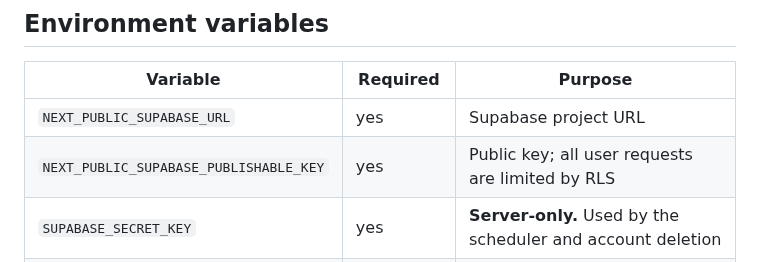
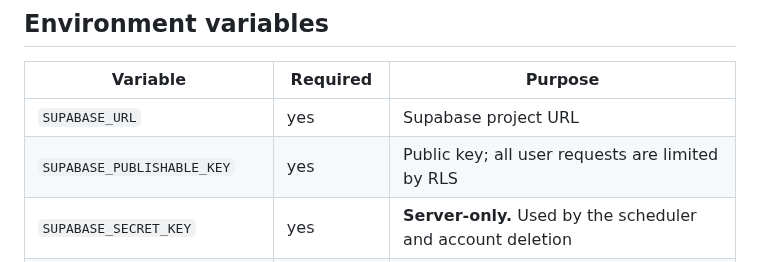
Before and after one commit to izabellasirik/pingly, a Markdown page: README.md, the part around one of its changes. Rendered like a GitHub page.

```diff
--- a/README.md
+++ b/README.md
@@ -46,8 +46,8 @@ npm run dev                   # http://localhost:3000
 
 | Variable | Required | Purpose |
 | --- | --- | --- |
-| `NEXT_PUBLIC_SUPABASE_URL` | yes | Supabase project URL |
-| `NEXT_PUBLIC_SUPABASE_PUBLISHABLE_KEY` | yes | Public key; all user requests are limited by RLS |
+| `SUPABASE_URL` | yes | Supabase project URL |
+| `SUPABASE_PUBLISHABLE_KEY` | yes | Public key; all user requests are limited by RLS |
 | `SUPABASE_SECRET_KEY` | yes | **Server-only.** Used by the scheduler and account deletion |
 | `APP_URL` | yes | Public app URL, used in auth and reminder emails. Read at runtime |
 | `CRON_SECRET` | yes, for email | Shared secret for `/api/cron/reminders` |
```
Also changed, not shown: other parts of README.md (+13 -0 lines), docs/screenshots/ask-confirm.png, docs/screenshots/desktop-today.png, docs/screenshots/people.png, docs/screenshots/person.png, docs/screenshots/today.png, 13 other files.
